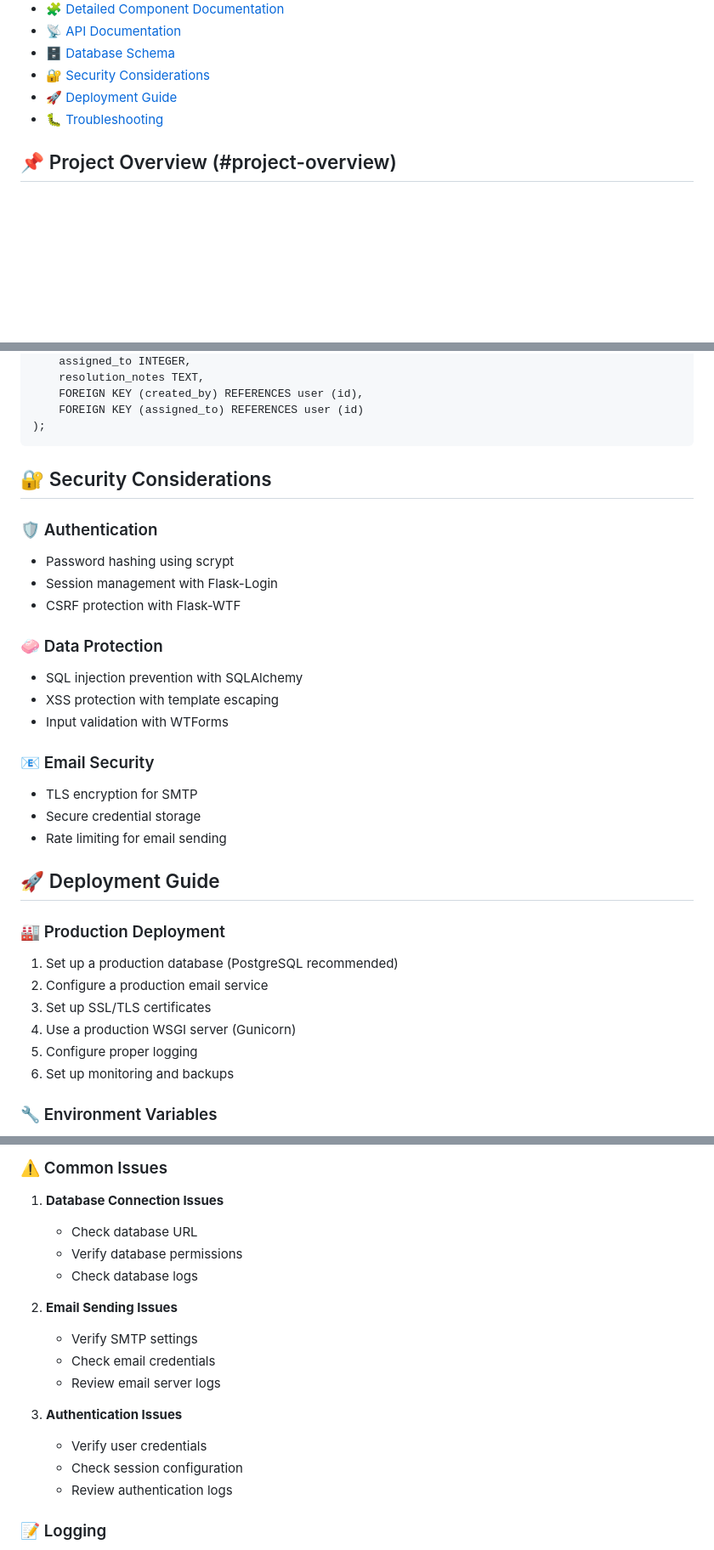
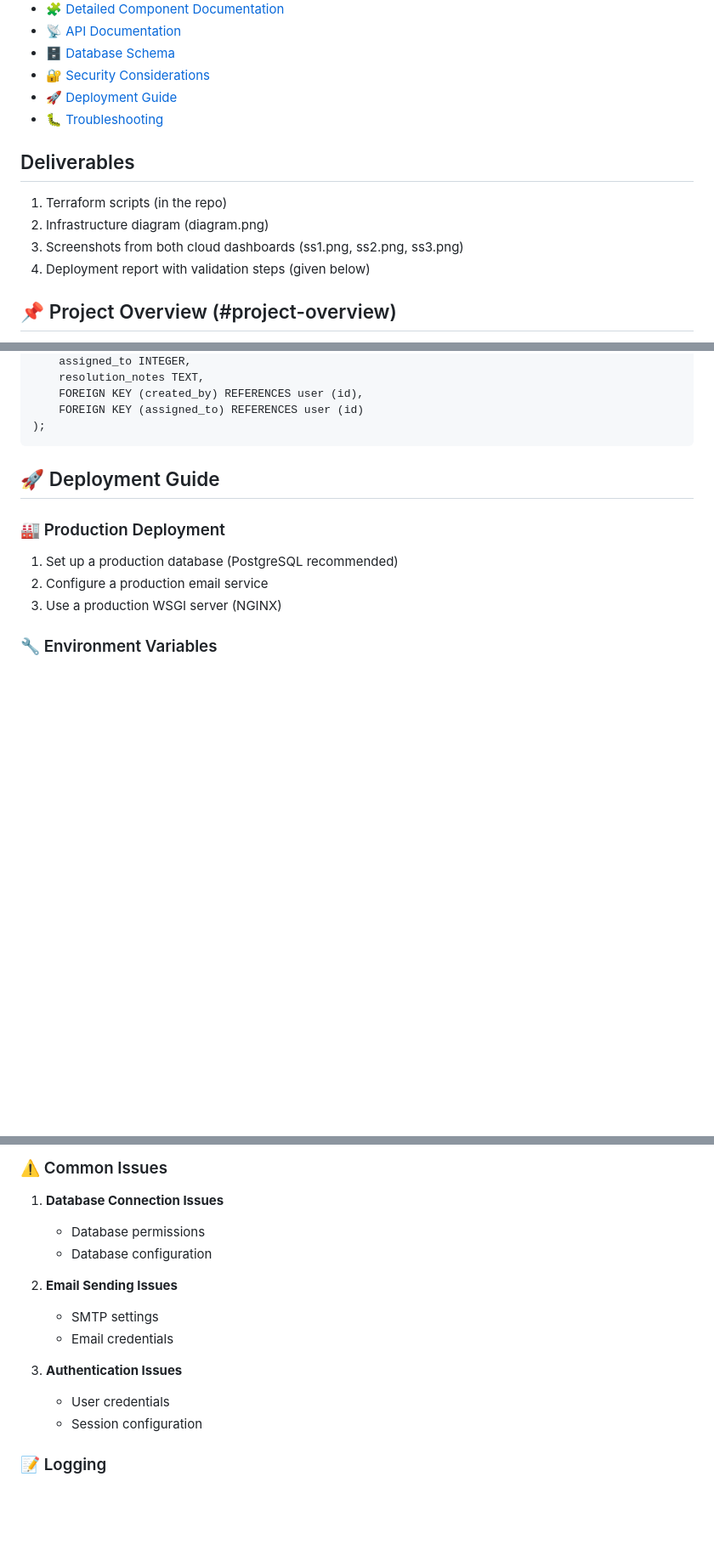
Before and after one commit to Harsh2227kumar/Incident-Management-Public, a Markdown page: README.md, 3 parts joined by grey strips. Shown at 85% size. Drawn GitHub-style; blank space fills up the shorter version.

````diff
--- a/README.md
+++ b/README.md
@@ -13,6 +13,14 @@ A Dockerized Flask application for managing tech support tickets and system inci
 - [🔐 Security Considerations](#security-considerations)
 - [🚀 Deployment Guide](#deployment-guide)
 - [🐛 Troubleshooting](#troubleshooting)
+
+
+## Deliverables
+1. Terraform scripts (in the repo)
+2. Infrastructure diagram (diagram.png)
+3. Screenshots from both cloud dashboards (ss1.png, ss2.png, ss3.png)
+4. Deployment report with validation steps (given below)
+
 
 ## 📌 Project Overview (#project-overview)
 
@@ -365,32 +373,13 @@ CREATE TABLE incident (
 );
 ```
 
-## 🔐 Security Considerations
-
-### 🛡️ Authentication
-- Password hashing using scrypt
-- Session management with Flask-Login
-- CSRF protection with Flask-WTF
-
-### 🧼 Data Protection
-- SQL injection prevention with SQLAlchemy
-- XSS protection with template escaping
-- Input validation with WTForms
-
-### 📧 Email Security
-- TLS encryption for SMTP
-- Secure credential storage
-- Rate limiting for email sending
 
 ## 🚀 Deployment Guide
 
 ### 🏭 Production Deployment
 1. Set up a production database (PostgreSQL recommended)
 2. Configure a production email service
-3. Set up SSL/TLS certificates
-4. Use a production WSGI server (Gunicorn)
-5. Configure proper logging
-6. Set up monitoring and backups
+3. Use a production WSGI server (NGINX)
 
 ### 🔧 Environment Variables
 - `FLASK_ENV`: Set to 'production'
@@ -402,19 +391,16 @@ CREATE TABLE incident (
 
 ### ⚠️ Common Issues
 1. **Database Connection Issues**
-   - Check database URL
-   - Verify database permissions
-   - Check database logs
+   - Database permissions
+   - Database configuration
 
 2. **Email Sending Issues**
-   - Verify SMTP settings
-   - Check email credentials
-   - Review email server logs
+   - SMTP settings
+   - Email credentials
 
 3. **Authentication Issues**
-   - Verify user credentials
-   - Check session configuration
-   - Review authentication logs
+   - User credentials
+   - Session configuration
 
 ### 📝 Logging
 - Application logs in `logs/incident_manager.log`
````
Also changed, not shown: other parts of README.md (+2 -0 lines).
